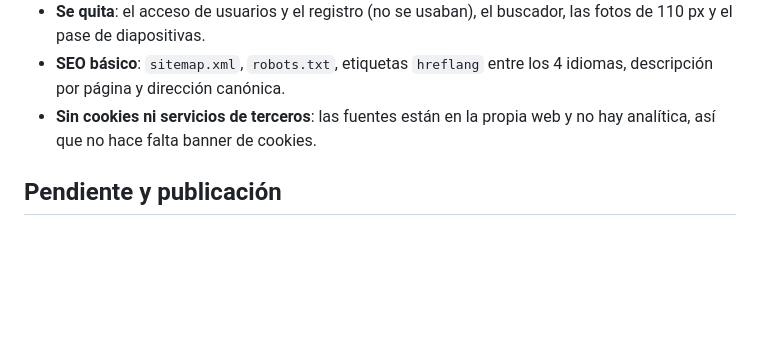
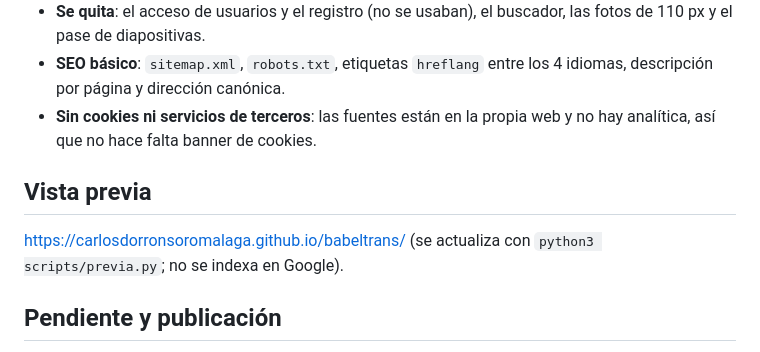
Before and after one commit to carlosdorronsoromalaga/babeltrans, a Markdown page: README.md, the part around the change. GitHub-like rendering; blank space fills up the shorter version.

Commit message:
Documentada la vista previa en GitHub Pages
Co-Authored-By: Claude Opus 5.5 <noreply@anthropic.com>

```diff
--- a/README.md
+++ b/README.md
@@ -82,6 +82,11 @@ datos de la empresa en `contenido/empresa.json`. Para publicar:
 - **Sin cookies ni servicios de terceros**: las fuentes están en la propia web
   y no hay analítica, así que no hace falta banner de cookies.
 
+## Vista previa
+
+https://carlosdorronsoromalaga.github.io/babeltrans/ (se actualiza con
+`python3 scripts/previa.py`; no se indexa en Google).
+
 ## Pendiente y publicación
 
 - **Qué falta y qué está decidido:** [`docs/PENDIENTES.md`](docs/PENDIENTES.md). La
```
Also changed, not shown: docs/PUBLICAR.md (+15 -0 lines).
